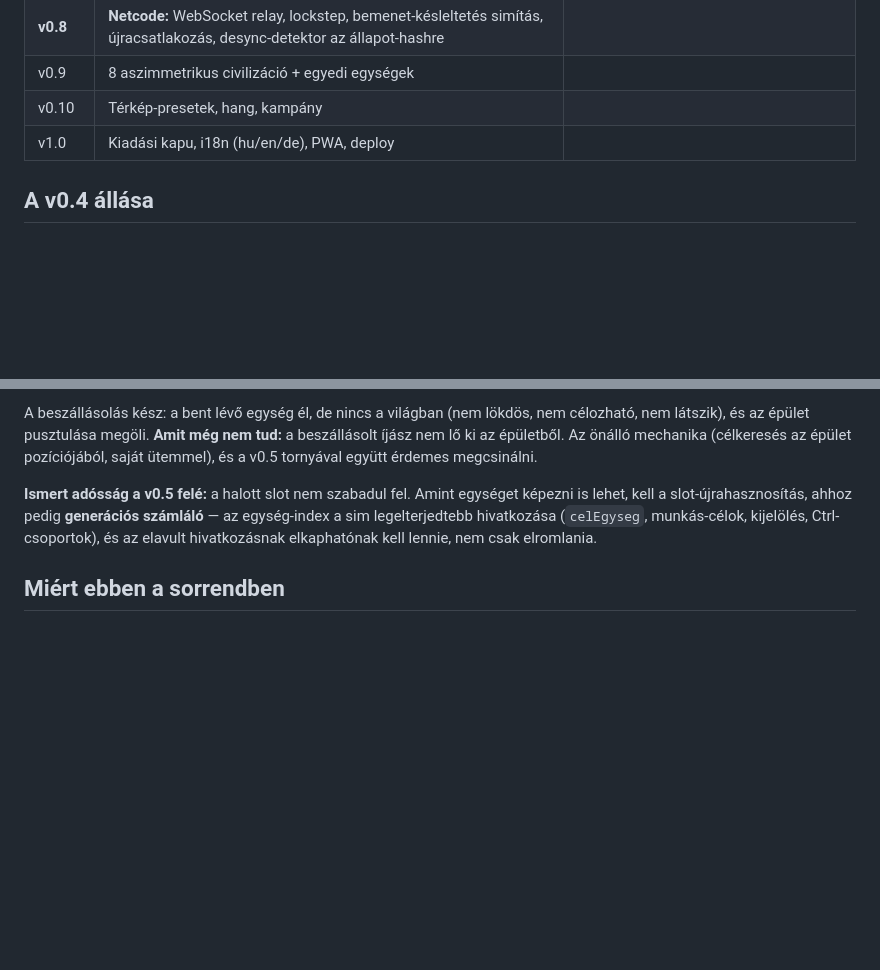
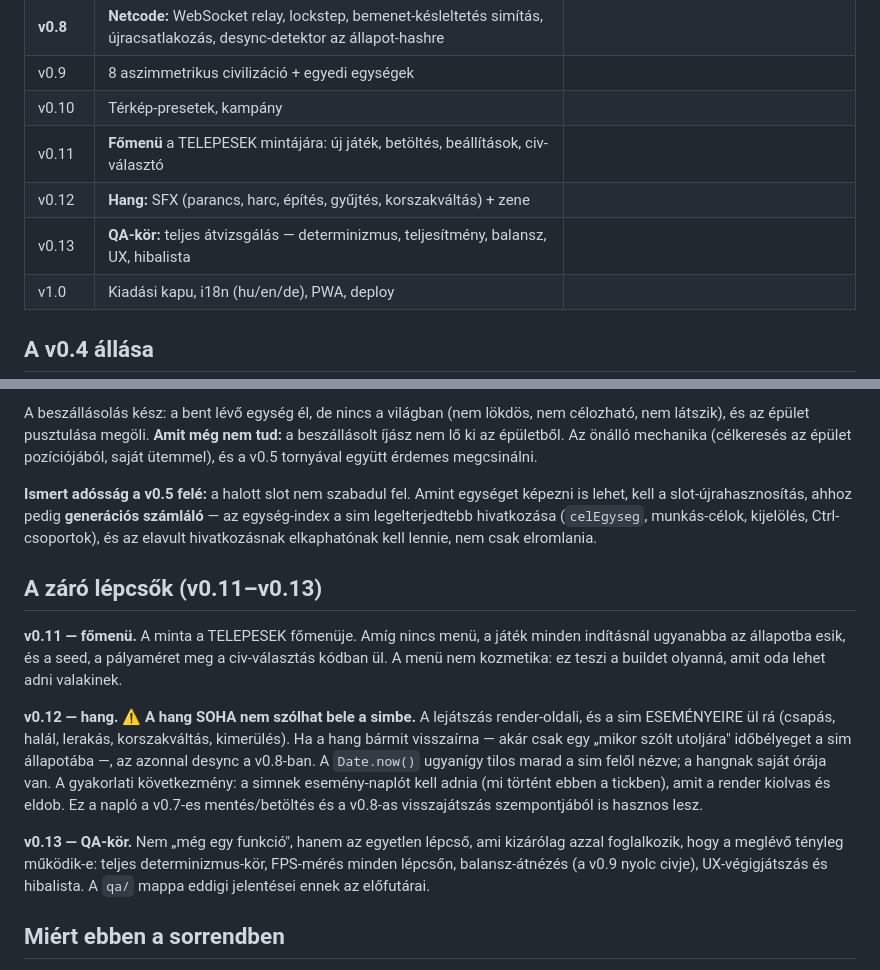
Before and after one commit to lospolohun/birodalmak, a Markdown page: PLAN.md, 2 parts joined by grey strips. GitHub-like rendering; blank space fills up the shorter version.

Commit message:
PLAN: fomenu (v0.11), hang (v0.12) es QA-kor (v0.13) kulon lepcsokent
A hang eddig a v0.10-ben volt elbujtatva, a fomenu es a zaro QA-kor pedig
egyaltalan nem szerepelt. Mindharom sajat lepcsot kapott.

A hang lepcsojehez odakerult a legfontosabb megkotes is: a hang SOHA nem
szolhat bele a simbe. A lejatszas render-oldali, es a sim ESEMENYEIRE ul ra;
ha barmit visszairna — akar csak egy idobelyeget —, az azonnal desync a
v0.8-ban. Ebbol kovetkezik, hogy a simnek esemeny-naplot kell adnia, amit a
render kiolvas es eldob — ez a naplo a v0.7-es mentes/betoltes es a v0.8-as
visszajatszas szempontjabol is hasznos lesz.

Co-Authored-By: Claude Opus 5 <noreply@anthropic.com>
Claude-Session: https://claude.ai/code/session_01Xvk6FaYm9Ar523y2wKycof

```diff
--- a/PLAN.md
+++ b/PLAN.md
@@ -17,7 +17,10 @@ Minden lépcső saját kiadási kapuval zárul — a minta a TELEPESEK
 | v0.7 | Hadi köd (GPU-textúra), minimap, mentés/betöltés, rendes HUD | |
 | **v0.8** | **Netcode:** WebSocket relay, lockstep, bemenet-késleltetés simítás, újracsatlakozás, desync-detektor az állapot-hashre | |
 | v0.9 | 8 aszimmetrikus civilizáció + egyedi egységek | |
-| v0.10 | Térkép-presetek, hang, kampány | |
+| v0.10 | Térkép-presetek, kampány | |
+| v0.11 | **Főmenü** a TELEPESEK mintájára: új játék, betöltés, beállítások, civ-választó | |
+| v0.12 | **Hang:** SFX (parancs, harc, építés, gyűjtés, korszakváltás) + zene | |
+| v0.13 | **QA-kör:** teljes átvizsgálás — determinizmus, teljesítmény, balansz, UX, hibalista | |
 | v1.0 | Kiadási kapu, i18n (hu/en/de), PWA, deploy | |
 
 ## A v0.4 állása
@@ -62,6 +65,28 @@ számláló** — az egység-index a sim legelterjedtebb hivatkozása (`celEgyse
 munkás-célok, kijelölés, Ctrl-csoportok), és az elavult hivatkozásnak
 elkaphatónak kell lennie, nem csak elromlania.
 
+## A záró lépcsők (v0.11–v0.13)
+
+**v0.11 — főmenü.** A minta a TELEPESEK főmenüje. Amíg nincs menü, a játék
+minden indításnál ugyanabba az állapotba esik, és a seed, a pályaméret meg a
+civ-választás kódban ül. A menü nem kozmetika: ez teszi a buildet olyanná, amit
+oda lehet adni valakinek.
+
+**v0.12 — hang.** ⚠️ **A hang SOHA nem szólhat bele a simbe.** A lejátszás
+render-oldali, és a sim ESEMÉNYEIRE ül rá (csapás, halál, lerakás, korszakváltás,
+kimerülés). Ha a hang bármit visszaírna — akár csak egy „mikor szólt utoljára"
+időbélyeget a sim állapotába —, az azonnal desync a v0.8-ban. A `Date.now()`
+ugyanígy tilos marad a sim felől nézve; a hangnak saját órája van.
+A gyakorlati következmény: a simnek esemény-naplót kell adnia (mi történt ebben
+a tickben), amit a render kiolvas és eldob. Ez a napló a v0.7-es mentés/betöltés
+és a v0.8-as visszajátszás szempontjából is hasznos lesz.
+
+**v0.13 — QA-kör.** Nem „még egy funkció", hanem az egyetlen lépcső, ami
+kizárólag azzal foglalkozik, hogy a meglévő tényleg működik-e: teljes
+determinizmus-kör, FPS-mérés minden lépcsőn, balansz-átnézés (a v0.9 nyolc
+civje), UX-végigjátszás és hibalista. A `qa/` mappa eddigi jelentései ennek az
+előfutárai.
+
 ## Miért ebben a sorrendben
 
 A **determinizmus és a parancs-sor a v0.1-ben** van, nem a v0.8-ban. Ez a terv
```
